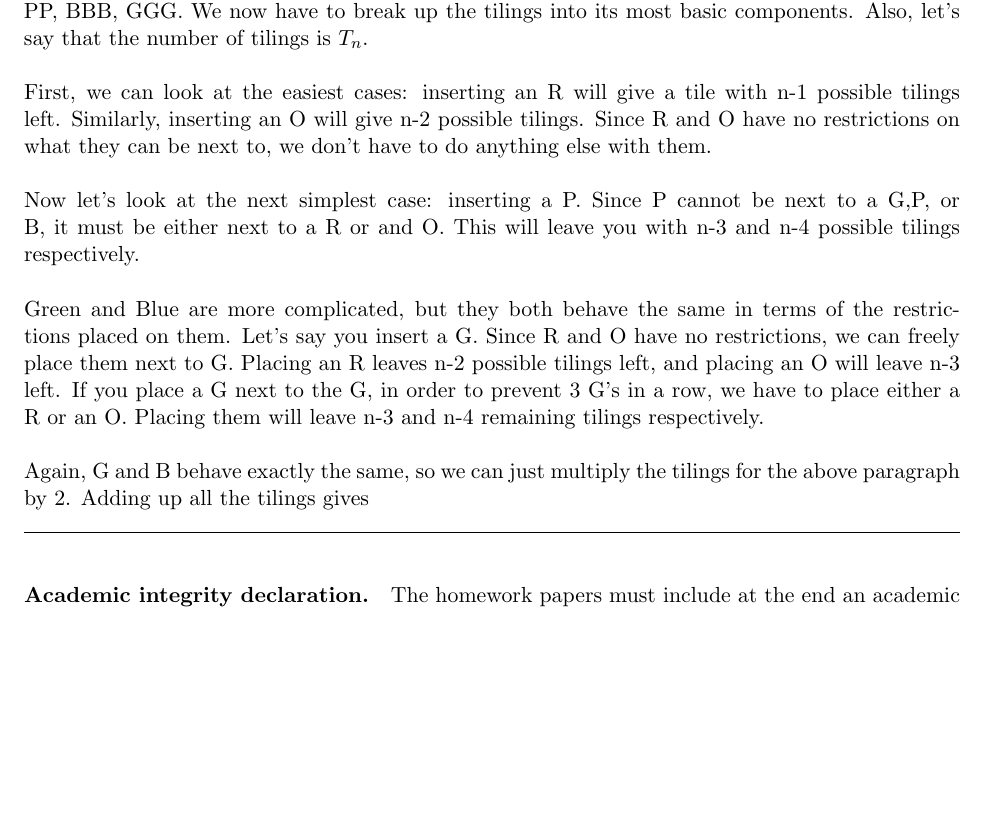
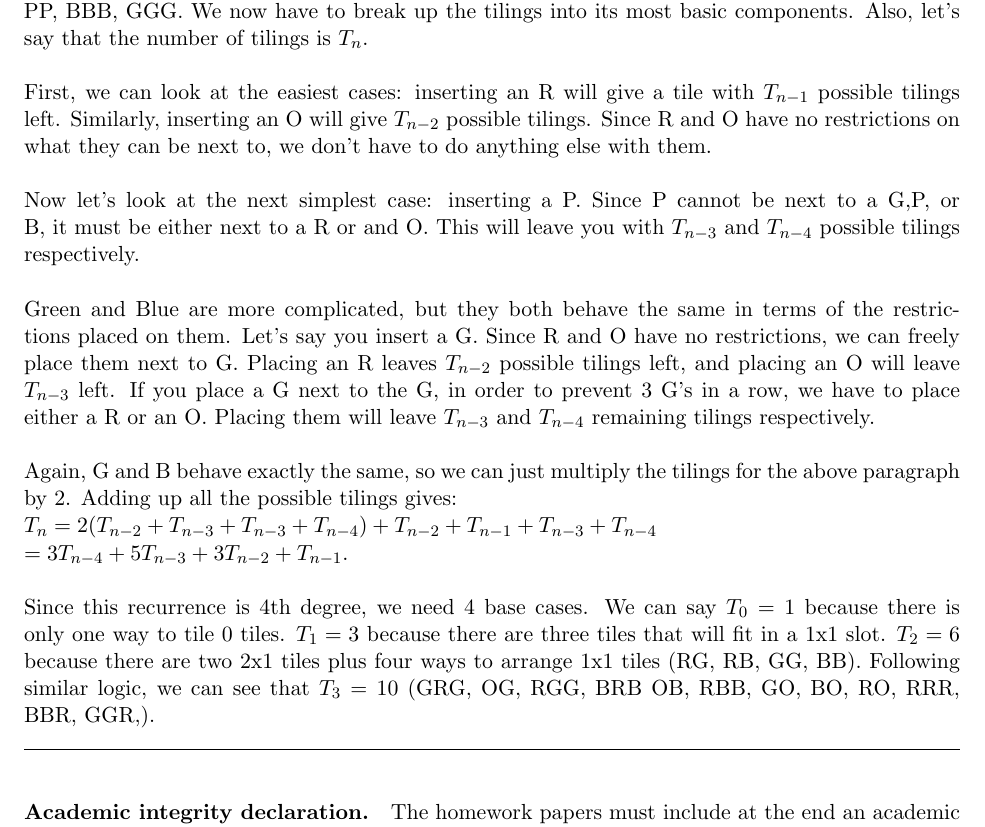
Before and after one commit to nathan-ha/cs111-homeworks, a LaTeX problem sheet (hw3/hw3_work.tex): part of page 3 of 3, cut so that both start at the same text, the shorter picture padded with empty space. Compiled offline with pdfLaTeX.

Commit message:
worked on #3

```diff
--- a/hw3/hw3_work.tex
+++ b/hw3/hw3_work.tex
@@ -109,8 +109,12 @@ using the initial conditions to compute the final solution.)
 %----------------------------
 % solution 3
 \begin{solution}
-	\\
-	Just for reference, note that the following patterns are NOT allowed: GB, BG, GP, PG, BP, PB, PP, BBB, GGG. We now have to break up the tilings into its most basic components. Also, let's say that the number of tilings is $T_n$. \\\\ First, we can look at the easiest cases: inserting an R will give a tile with n-1 possible tilings left. Similarly, inserting an O will give n-2 possible tilings. Since R and O have no restrictions on what they can be next to, we don't have to do anything else with them. \\\\ Now let's look at the next simplest case: inserting a P. Since P cannot be next to a G,P, or B, it must be either next to a R or and O. This will leave you with n-3 and n-4 possible tilings respectively. \\\\ Green and Blue are more complicated, but they both behave the same in terms of the restrictions placed on them. Let's say you insert a G. Since R and O have no restrictions, we can freely place them next to G. Placing an R leaves n-2 possible tilings left, and placing an O will leave n-3 left. If you place a G next to the G, in order to prevent 3 G's in a row, we have to place either a R or an O. Placing them will leave n-3 and n-4 remaining tilings respectively. \\\\ Again, G and B behave exactly the same, so we can just multiply the tilings for the above paragraph by 2. Adding up all the tilings gives
+	\\ Just for reference, note that the following patterns are NOT allowed: GB, BG, GP, PG, BP, PB, PP, BBB, GGG. We now have to break up the tilings into its most basic components. Also, let's say that the number of tilings is $T_n$.
+	\\\\ First, we can look at the easiest cases: inserting an R will give a tile with $T_{n-1}$ possible tilings left. Similarly, inserting an O will give $T_{n-2}$ possible tilings. Since R and O have no restrictions on what they can be next to, we don't have to do anything else with them.
+	\\\\ Now let's look at the next simplest case: inserting a P. Since P cannot be next to a G,P, or B, it must be either next to a R or and O. This will leave you with $T_{n-3}$ and $T_{n-4}$ possible tilings respectively.
+	\\\\ Green and Blue are more complicated, but they both behave the same in terms of the restrictions placed on them. Let's say you insert a G. Since R and O have no restrictions, we can freely place them next to G. Placing an R leaves $T_{n-2}$ possible tilings left, and placing an O will leave $T_{n-3}$ left. If you place a G next to the G, in order to prevent 3 G's in a row, we have to place either a R or an O. Placing them will leave $T_{n-3}$ and $T_{n-4}$ remaining tilings respectively.
+	\\\\ Again, G and B behave exactly the same, so we can just multiply the tilings for the above paragraph by 2. Adding up all the possible tilings gives: \\ $T_n = 2(T_{n-2} + T_{n-3} + T_{n-3} + T_{n-4}) + T_{n-2} + T_{n-1} + T_{n-3} + T_{n-4} \\ =  3T_{n-4} + 5T_{n-3} + 3T_{n-2} + T_{n-1}$.
+	\\\\ Since this recurrence is 4th degree, we need 4 base cases. We can say $T_0 = 1$ because there is only one way to tile 0 tiles. $T_1 = 3$ because there are three tiles that will fit in a 1x1 slot. $T_2 = 6$ because there are two 2x1 tiles plus four ways to arrange 1x1 tiles (RG, RB, GG, BB). Following similar logic, we can see that $T_3 = 10$ (GRG, OG, RGG, BRB OB, RBB, GO, BO, RO, RRR, BBR, GGR,).
 \end{solution}
 
 %%%%%%%%%%%%%%%%%%%%%%%%%%%%
```
Also changed, not shown: hw3/hw3_work.pdf.
